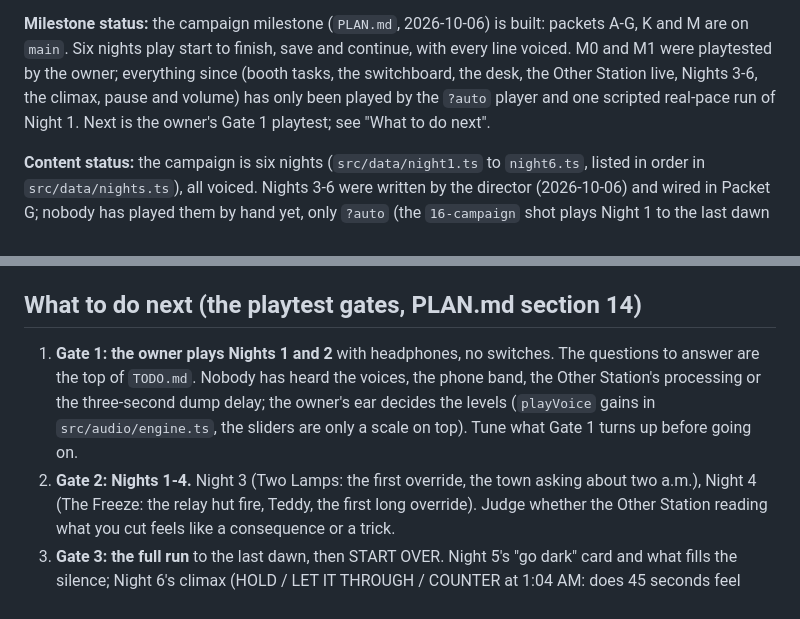
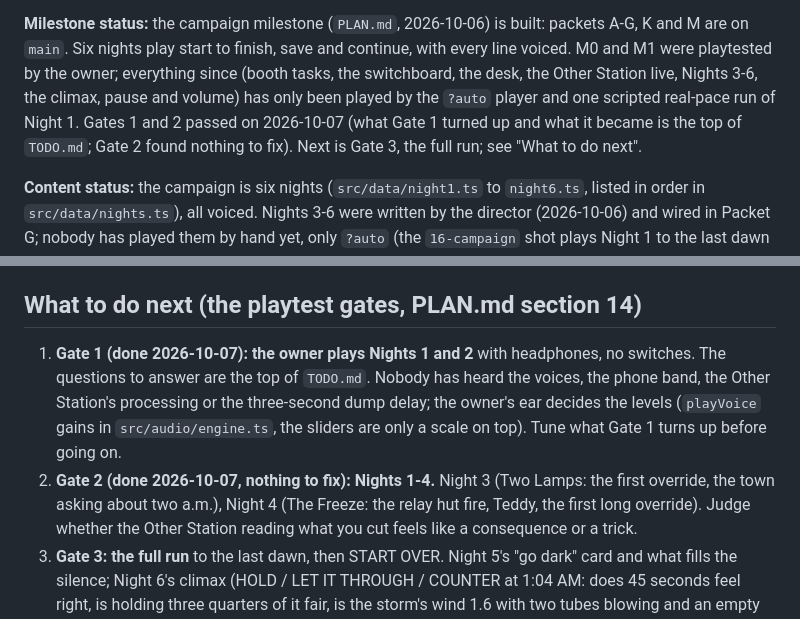
Before and after one commit to adilisio/DeadAir, a Markdown page: HANDOFF.md, 2 parts joined by grey strips. Drawn GitHub-style.

Commit message:
docs: Gate 2 passed (Nights 1-4, nothing to fix); next is Gate 3, the full run
Co-Authored-By: Claude Fable 5.1 <noreply@anthropic.com>

```diff
--- a/HANDOFF.md
+++ b/HANDOFF.md
@@ -15,7 +15,8 @@ A-G, K and M are on `main`. Six nights play start to finish, save and continue,
 line voiced. M0 and M1 were playtested by the owner; everything since (booth tasks, the
 switchboard, the desk, the Other Station live, Nights 3-6, the climax, pause and volume)
 has only been played by the `?auto` player and one scripted real-pace run of Night 1.
-Next is the owner's Gate 1 playtest; see "What to do next".
+Gates 1 and 2 passed on 2026-10-07 (what Gate 1 turned up and what it became is the top of
+`TODO.md`; Gate 2 found nothing to fix). Next is Gate 3, the full run; see "What to do next".
 
 **Content status:** the campaign is six nights (`src/data/night1.ts` to `night6.ts`,
 listed in order in `src/data/nights.ts`), all voiced. Nights 3-6 were written by the
@@ -243,12 +244,12 @@ director (2026-10-06) and wired in Packet G; nobody has played them by hand yet,
 
 ## What to do next (the playtest gates, PLAN.md section 14)
 
-1. **Gate 1: the owner plays Nights 1 and 2** with headphones, no switches. The questions
+1. **Gate 1 (done 2026-10-07): the owner plays Nights 1 and 2** with headphones, no switches. The questions
    to answer are the top of `TODO.md`. Nobody has heard the voices, the phone band, the
    Other Station's processing or the three-second dump delay; the owner's ear decides the
    levels (`playVoice` gains in `src/audio/engine.ts`, the sliders are only a scale on top).
    Tune what Gate 1 turns up before going on.
-2. **Gate 2: Nights 1-4.** Night 3 (Two Lamps: the first override, the town asking about
+2. **Gate 2 (done 2026-10-07, nothing to fix): Nights 1-4.** Night 3 (Two Lamps: the first override, the town asking about
    two a.m.), Night 4 (The Freeze: the relay hut fire, Teddy, the first long override). Judge
    whether the Other Station reading what you cut feels like a consequence or a trick.
 3. **Gate 3: the full run** to the last dawn, then START OVER. Night 5's "go dark" card and
```
Also changed, not shown: TODO.md (+5 -5 lines).
